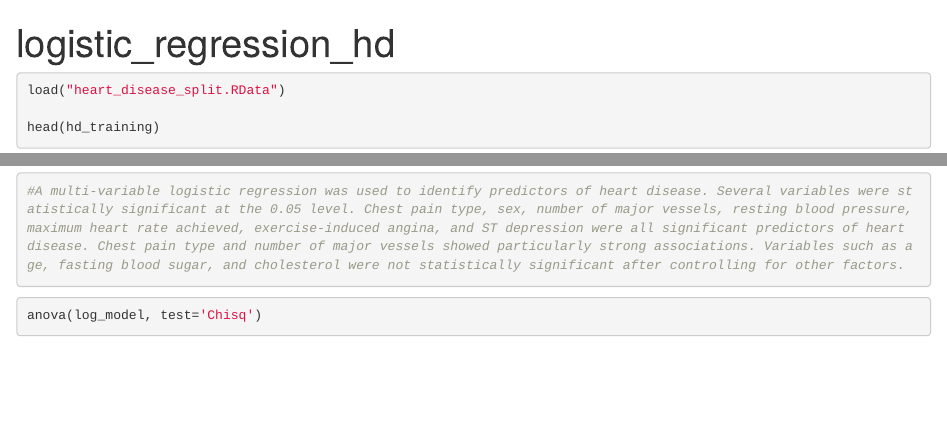
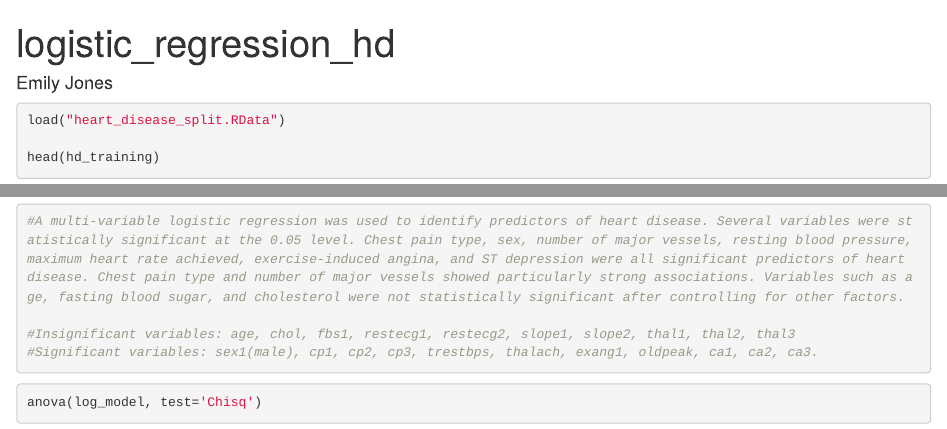
Before and after one commit to BrandonTB22/Heart-Disease-Data-Analysis, an R Markdown document (logistic_regression_hd.Rmd): the page in a window 1100 px wide, from its top, and a second part further down, joined at a grey line. Rendered offline with R 4.5, knitr and Pandoc, with nearby package versions.

````diff
--- a/logistic_regression_hd.Rmd
+++ b/logistic_regression_hd.Rmd
@@ -1,6 +1,7 @@
 ---
 title: "logistic_regression_hd"
 output: html_document
+author: Emily Jones
 ---
 
 ```{r}
@@ -21,6 +22,9 @@
 
 #A multi-variable logistic regression was used to identify predictors of heart disease. Several variables were statistically significant at the 0.05 level. Chest pain type, sex, number of major vessels, resting blood pressure, maximum heart rate achieved, exercise-induced angina, and ST depression were all significant predictors of heart disease. Chest pain type and number of major vessels showed particularly strong associations. Variables such as age, fasting blood sugar, and cholesterol were not statistically significant after controlling for other factors.
 
+#Insignificant variables: age, chol, fbs1, restecg1, restecg2, slope1, slope2, thal1, thal2, thal3
+#Significant variables: sex1(male), cp1, cp2, cp3, trestbps, thalach, exang1, oldpeak, ca1, ca2, ca3.
+
 ```
 
 ```{r}
````
